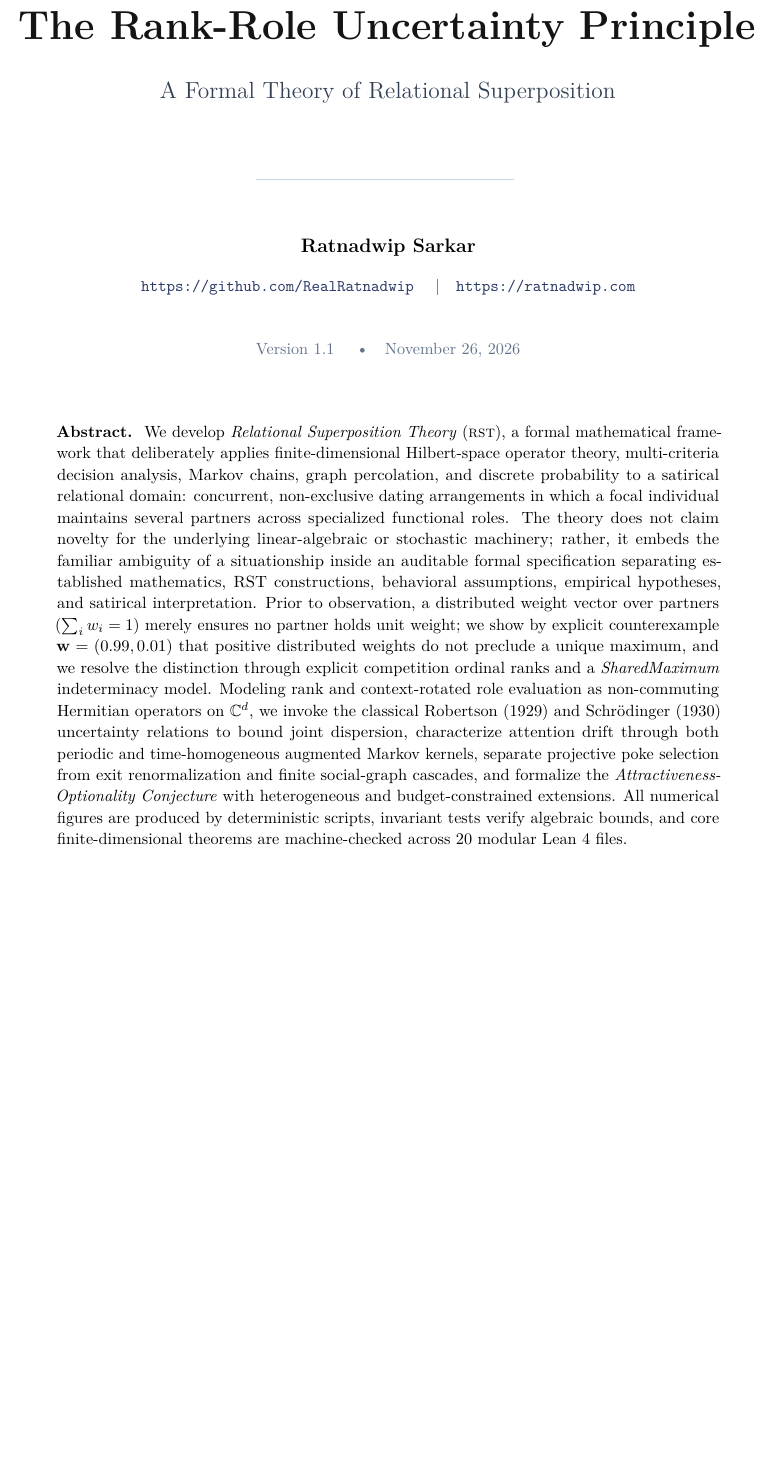
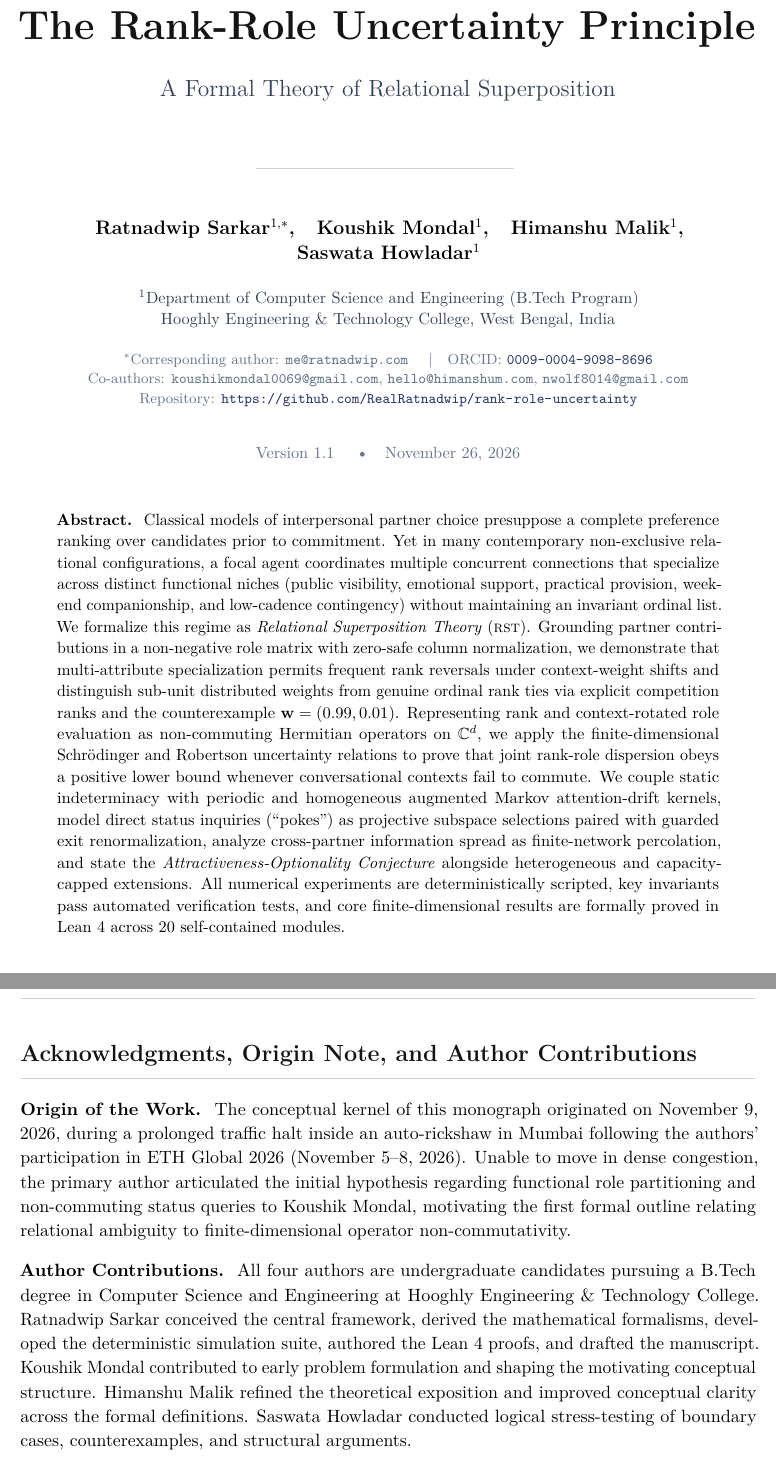
Before and after one commit to RealRatnadwip/rank-role-uncertainty, a LaTeX document (paper/main.tex, which reads paper/preamble.tex, paper/sections/00_frontmatter.tex): part of page 1 of 55 before the commit and two parts of pages 1 and 7 of 56 after it, the two joined at a grey line, cut so that both start at the same text, the shorter picture padded with empty space. Compiled offline with pdfLaTeX.

Commit message:
update authors, deadpan abstract, and origin acknowledgments

```diff
--- a/paper/preamble.tex
+++ b/paper/preamble.tex
@@ -107,7 +107,7 @@
   urlcolor=accentink,
   bookmarksnumbered=true,
   pdftitle={The Rank-Role Uncertainty Principle: A Theory of Relational Superposition},
-  pdfauthor={Ratnadwip Sarkar},
+  pdfauthor={Ratnadwip Sarkar, Koushik Mondal, Himanshu Malik, Saswata Howladar},
   pdfsubject={Relational Superposition Theory},
   pdfkeywords={relational superposition, situationship, rank, role, uncertainty, collapse, decoherence, optionality}
 ]{hyperref}
@@ -183,4 +183,3 @@
 \newcommand{\layerformal}{\epistemic{RST Formalization}}
 \newcommand{\layerbehav}{\epistemic{Behavioral Assumption}}
 \newcommand{\layerempiric}{\epistemic{Empirical Hypothesis}}
-\newcommand{\layersatire}{\epistemic{Satirical Interpretation}}
--- a/paper/sections/00_frontmatter.tex
+++ b/paper/sections/00_frontmatter.tex
@@ -6,49 +6,61 @@
 
 {\small\scshape\color{mutedgray} Technical Monograph \textbullet\ Relational Superposition Theory \par}
-\vspace{0.85cm}
+\vspace{0.70cm}
 
 {\Huge\bfseries\color{inkblack} The Rank-Role Uncertainty Principle\par}
-\vspace{0.45cm}
+\vspace{0.40cm}
 {\Large\color{slateink} A Formal Theory of Relational Superposition\par}
 
-\vspace{1.1cm}
+\vspace{0.90cm}
 {\color{rulegray}\rule{0.35\textwidth}{0.6pt}}
-\vspace{0.9cm}
+\vspace{0.75cm}
 
-{\large\bfseries Ratnadwip Sarkar\par}
-\vspace{0.25cm}
+{\large\bfseries
+\mbox{Ratnadwip Sarkar$^{1,*}$},\quad
+\mbox{Koushik Mondal$^{1}$},\quad
+\mbox{Himanshu Malik$^{1}$},\quad
+\mbox{Saswata Howladar$^{1}$}\par}
+\vspace{0.35cm}
 {\small\color{slateink}
-\url{https://github.com/RealRatnadwip} \quad\textbar\quad \url{https://ratnadwip.com}
+$^{1}$Department of Computer Science and Engineering (B.Tech Program)\\
+Hooghly Engineering \& Technology College, West Bengal, India
+\par}
+\vspace{0.30cm}
+{\footnotesize\color{mutedgray}
+$^*$Corresponding author: \texttt{me@ratnadwip.com}
+\quad\textbar\quad ORCID: \href{https://orcid.org/0009-0004-9098-8696}{\texttt{0009-0004-9098-8696}}\\
+Co-authors: \texttt{koushikmondal0069@gmail.com},\ \texttt{hello@himanshum.com},\ \texttt{nwolf8014@gmail.com}\\
+Repository: \url{https://github.com/RealRatnadwip/rank-role-uncertainty}
 \par}
 
-\vspace{0.75cm}
+\vspace{0.60cm}
 {\small\color{mutedgray} Version 1.1 \quad\textbullet\quad \today\par}
 
-\vspace{1.3cm}
+\vspace{0.95cm}
 \begin{minipage}{0.90\textwidth}
 \small
 \noindent\textbf{Abstract.}\;
-We develop \emph{Relational Superposition Theory} (\RST), a formal mathematical
-framework that deliberately applies finite-dimensional Hilbert-space operator theory,
-multi-criteria decision analysis, Markov chains, graph percolation, and discrete
-probability to a satirical relational domain: concurrent, non-exclusive dating
-arrangements in which a focal individual maintains several partners across specialized
-functional roles. The theory does not claim novelty for the underlying linear-algebraic
-or stochastic machinery; rather, it embeds the familiar ambiguity of a situationship
-inside an auditable formal specification separating established mathematics, RST
-constructions, behavioral assumptions, empirical hypotheses, and satirical interpretation.
-Prior to observation, a distributed weight vector over partners ($\sum_i w_i = 1$)
-merely ensures no partner holds unit weight; we show by explicit counterexample
-$\mathbf{w} = (0.99, 0.01)$ that positive distributed weights do not preclude a unique
-maximum, and we resolve the distinction through explicit competition ordinal ranks
-and a \emph{SharedMaximum} indeterminacy model. Modeling rank and context-rotated
-role evaluation as non-commuting Hermitian operators on $\Cnum^d$, we invoke the
-classical Robertson (1929) and Schr\"odinger (1930) uncertainty relations to bound
-joint dispersion, characterize attention drift through both periodic and time-homogeneous
-augmented Markov kernels, separate projective poke selection from exit renormalization
-and finite social-graph cascades, and formalize the \emph{Attractiveness-Optionality
-Conjecture} with heterogeneous and budget-constrained extensions. All numerical figures
-are produced by deterministic scripts, invariant tests verify algebraic bounds, and
-core finite-dimensional theorems are machine-checked across $20$ modular Lean~4 files.
+Classical models of interpersonal partner choice presuppose a complete preference
+ranking over candidates prior to commitment. Yet in many contemporary non-exclusive
+relational configurations, a focal agent coordinates multiple concurrent connections
+that specialize across distinct functional niches (public visibility, emotional support,
+practical provision, weekend companionship, and low-cadence contingency) without
+maintaining an invariant ordinal list. We formalize this regime as \emph{Relational
+Superposition Theory} (\RST). Grounding partner contributions in a non-negative
+role matrix with zero-safe column normalization, we demonstrate that multi-attribute
+specialization permits frequent rank reversals under context-weight shifts and distinguish
+sub-unit distributed weights from genuine ordinal rank ties via explicit competition
+ranks and the counterexample $\mathbf{w} = (0.99, 0.01)$. Representing rank and
+context-rotated role evaluation as non-commuting Hermitian operators on $\Cnum^d$, we
+apply the finite-dimensional Schr\"odinger and Robertson uncertainty relations to prove
+that joint rank-role dispersion obeys a positive lower bound whenever conversational
+contexts fail to commute. We couple static indeterminacy with periodic and homogeneous
+augmented Markov attention-drift kernels, model direct status inquiries (``pokes'') as
+projective subspace selections paired with guarded exit renormalization, analyze
+cross-partner information spread as finite-network percolation, and state the
+\emph{Attractiveness-Optionality Conjecture} alongside heterogeneous and capacity-capped
+extensions. All numerical experiments are deterministically scripted, key invariants
+pass automated verification tests, and core finite-dimensional results are formally
+proved in Lean~4 across $20$ self-contained modules.
 \end{minipage}
 
@@ -71,3 +83,28 @@ uncertainty, collapse, decoherence, optionality, social-graph cascade, formal ve
 \listoftables
 \clearpage
 
+\section*{Acknowledgments, Origin Note, and Author Contributions}
+\markboth{Acknowledgments, Origin Note, and Author Contributions}{}%
+\addcontentsline{toc}{section}{Acknowledgments, Origin Note, and Author Contributions}
+
+\noindent\textbf{Origin of the Work.}\;
+The conceptual kernel of this monograph originated on November~9, 2026, during a
+prolonged traffic halt inside an auto-rickshaw in Mumbai following the authors'
+participation in ETH Global~2026 (November~5--8, 2026). Unable to move in dense
+congestion, the primary author articulated the initial hypothesis regarding
+functional role partitioning and non-commuting status queries to Koushik Mondal,
+motivating the first formal outline relating relational ambiguity to finite-dimensional
+operator non-commutativity.
+
+\medskip
+\noindent\textbf{Author Contributions.}\;
+All four authors are undergraduate candidates pursuing a B.Tech degree in Computer
+Science and Engineering at Hooghly Engineering \& Technology College. Ratnadwip Sarkar
+conceived the central framework, derived the mathematical formalisms, developed the
+deterministic simulation suite, authored the Lean~4 proofs, and drafted the manuscript.
+Koushik Mondal contributed to early problem formulation and shaping the motivating
+conceptual structure. Himanshu Malik refined the theoretical exposition and improved
+conceptual clarity across the formal definitions. Saswata Howladar conducted logical
+stress-testing of boundary cases, counterexamples, and structural arguments.
+
+\clearpage
```
Also changed, not shown: paper/appendices/revision-report.md (+3 -3 lines), paper/sections/01_introduction.tex (+9 -10 lines), paper/sections/02_background.tex (+2 -2 lines), paper/sections/03_framework.tex (+4 -4 lines), paper/sections/04_uncertainty.tex (+1 -1 lines), paper/sections/08_conjecture.tex (+1 -1 lines), paper/sections/09_symmetry.tex (+1 -1 lines), paper/sections/hypotheses.tex (+1 -1 lines), README.md, paper/output/rank-role-uncertainty.pdf, paper/sections/00_frontmatter.tex (15 more changed lines).
